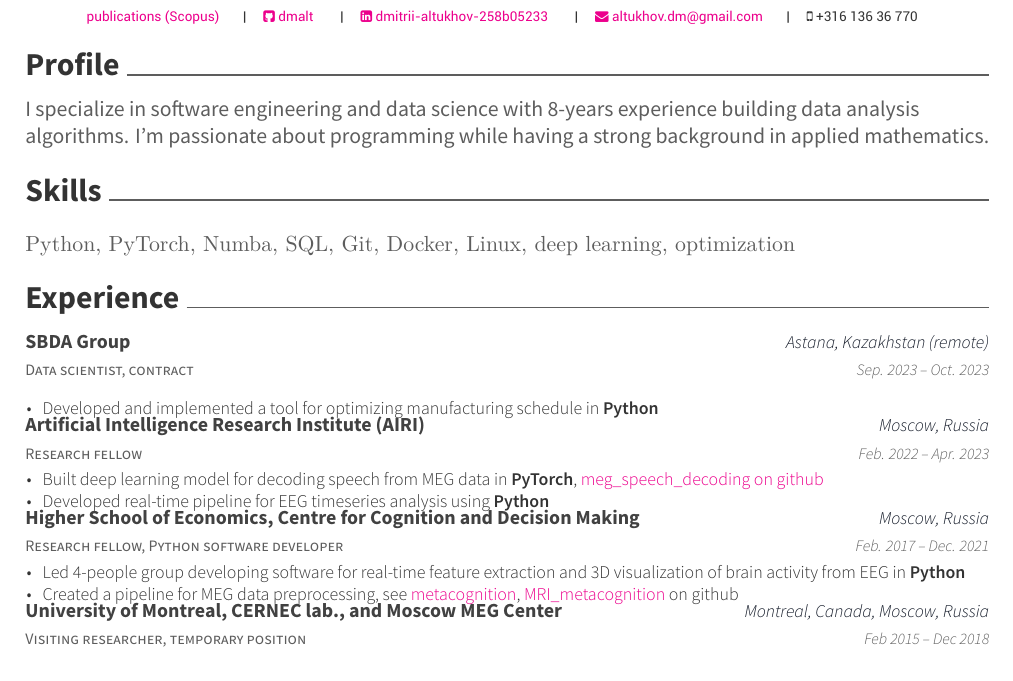
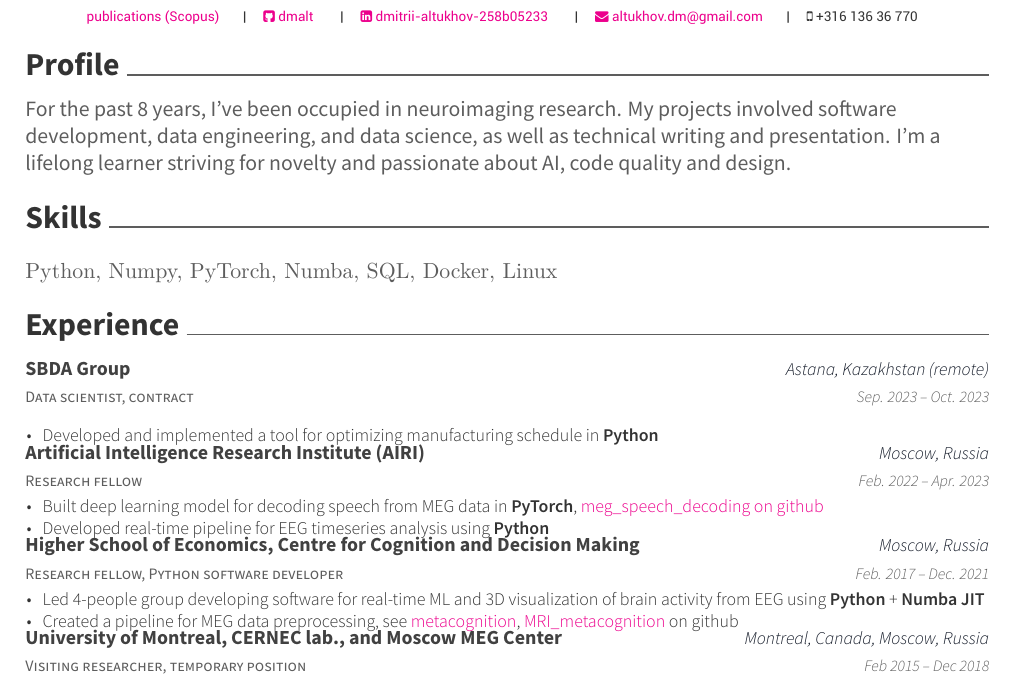
Before and after one commit to dmalt/CV, a LaTeX CV (resume.tex, which reads resume/experience.tex, resume/profile.tex, resume/skills.tex): part of the page, cut so that both start at the same text. Compiled offline with XeLaTeX.

Commit message:
updated for creative_fabrica

```diff
--- a/resume/experience.tex
+++ b/resume/experience.tex
@@ -32,7 +32,7 @@
     {
       \begin{cvitems}
       % \item{Built a \href{https://github.com/dmalt/PSIICOS}{toolbox} for brain connectivity estimation and visualization in \textbf{MATLAB}.}
-      \item{Led 4-people group developing software for real-time feature extraction and 3D visualization of brain activity from EEG in \textbf{Python}}
+      \item{Led 4-people group developing software for real-time ML and 3D visualization of brain activity from EEG using \textbf{Python} + \textbf{Numba JIT}}
             % Technologies used: \textbf{Python}, \textbf{PyQt}, \textbf{MNE-python}, \textbf{Vispy}, \textbf{Numpy}.}
       % \item{Sped up by a factor of 10 the beamformer inverse solver in \href{https://github.com/mne-tools/mne-python}{MNE-python} by modifying the algorithm for vectorized computations}
       \item{Created a pipeline for MEG data preprocessing, see \href{https://github.com/dmalt/metacognition}{metacognition}, \href{https://github.com/dmalt/MRI_metacognition}{MRI\_metacognition}} on github
--- a/resume/profile.tex
+++ b/resume/profile.tex
@@ -2,14 +2,11 @@
 \begin{cventries}
     \begin{flushleft}
         \bodyfont
-        % I'm doing research in \textbf{neuroscience}.
-        % I focus is neuroscientific data analysis involving the usage of \textbf{DSP}, \textbf{statistics} and \textbf{machine learning}.
-        I specialize in software engineering and data science with 8-years
-        experience building data analysis algorithms.
-        I'm passionate about programming while having a strong background in applied mathematics.
-        % machine learning, statistical analysis.
-        % \\
-        % I mostly write code in \textbf{Python} but also have experience with \textbf{C/C++}, \textbf{Java} and \textbf{MATLAB}.
+        For the past 8 years, I've been occupied in neuroimaging research.
+        My projects involved software development, data engineering,
+        and data science, as well as technical writing and presentation.
+        I'm a lifelong learner striving for novelty
+        and passionate about AI, code quality and design.
     \end{flushleft}
     % \begin{cvskills}
     %     \cvskill{Programming}{C/C++, SQL, HTML}
--- a/resume/skills.tex
+++ b/resume/skills.tex
@@ -1,5 +1,5 @@
 \cvsection{Skills}
-Python, PyTorch, Numba, SQL, Git, Docker, Linux, deep learning, optimization
+Python, Numpy, PyTorch, Numba, SQL, Docker, Linux
 % \cvsubsection{Programming languages}
 % \begin{itemize}
 %     \item Python (numpy, scipy, matplotlib, pyqt, pandas, scikit-learn): 5 years experience. Completed a major software project; using it daily for scripting data processing pipelines in my research.
```
Also changed, not shown: job_description.md (+7 -3 lines), resume.pdf.
